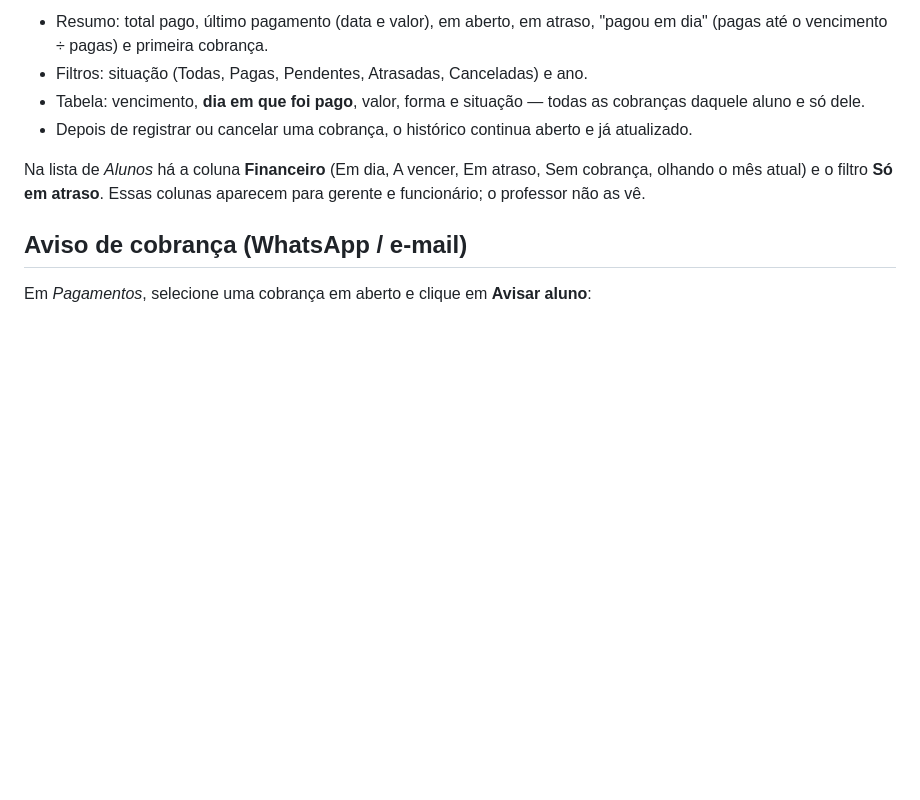
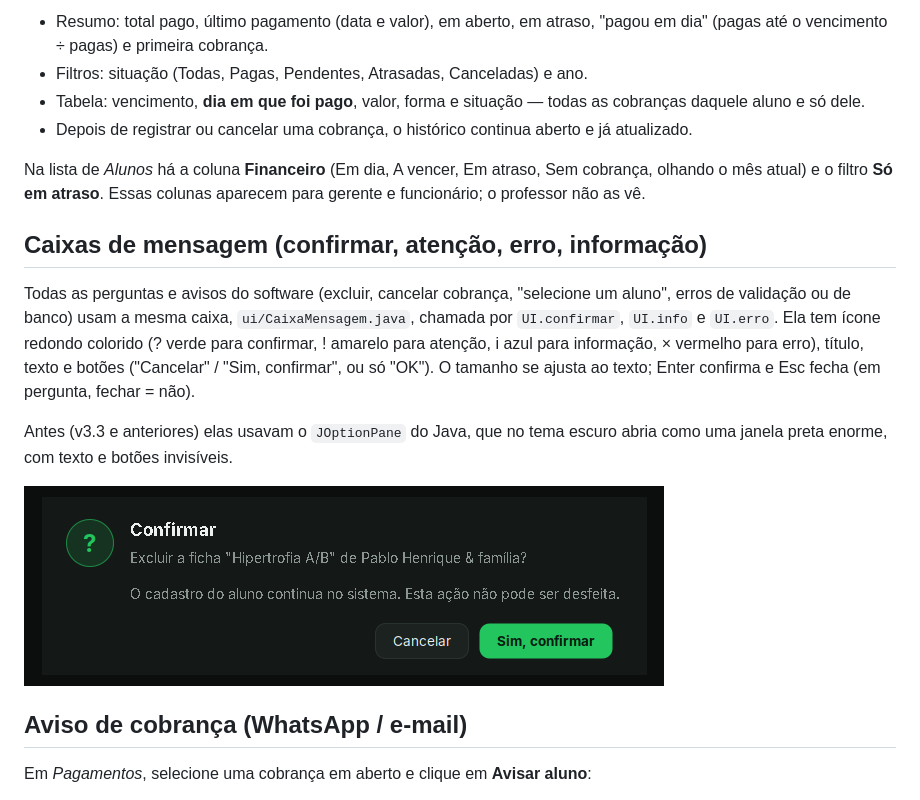
Before and after one commit to GuiH666/VidaAtiva-Java, a Markdown page: docs/DESIGN.md, the part around the change. Drawn GitHub-style; pictures changed too: docs/img/caixa-confirmar.png (added); blank space fills up the shorter version.

Commit message:
Arrumando o problema da tela de confirmação

```diff
--- a/docs/DESIGN.md
+++ b/docs/DESIGN.md
@@ -63,6 +63,17 @@ Em *Pagamentos* (gerente e funcionário) a lista fica à esquerda e, à direita,
 Na lista de *Alunos* há a coluna **Financeiro** (Em dia, A vencer, Em atraso, Sem cobrança, olhando o mês atual) e o filtro **Só em atraso**.
 Essas colunas aparecem para gerente e funcionário; o professor não as vê.
 
+## Caixas de mensagem (confirmar, atenção, erro, informação)
+
+Todas as perguntas e avisos do software (excluir, cancelar cobrança, "selecione um aluno", erros de validação ou de banco) usam a
+mesma caixa, `ui/CaixaMensagem.java`, chamada por `UI.confirmar`, `UI.info` e `UI.erro`. Ela tem ícone redondo colorido
+(? verde para confirmar, ! amarelo para atenção, i azul para informação, × vermelho para erro), título, texto e botões
+("Cancelar" / "Sim, confirmar", ou só "OK"). O tamanho se ajusta ao texto; Enter confirma e Esc fecha (em pergunta, fechar = não).
+
+Antes (v3.3 e anteriores) elas usavam o `JOptionPane` do Java, que no tema escuro abria como uma janela preta enorme, com texto e botões invisíveis.
+
+![caixa](img/caixa-confirmar.png)
+
 ## Aviso de cobrança (WhatsApp / e-mail)
 
 Em *Pagamentos*, selecione uma cobrança em aberto e clique em **Avisar aluno**:
```
Also changed, not shown: docs/GUIA-DO-CODIGO.md (+1 -0 lines), 2 other files.
